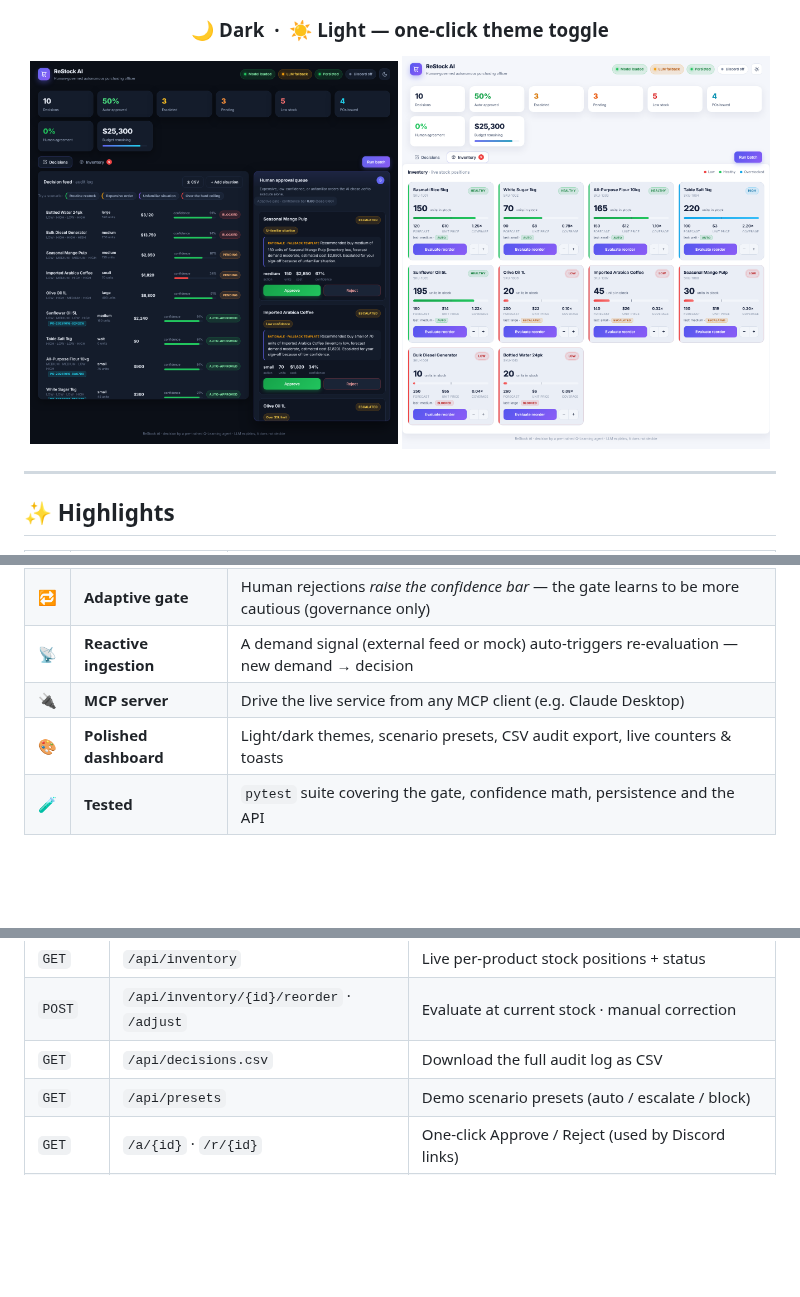
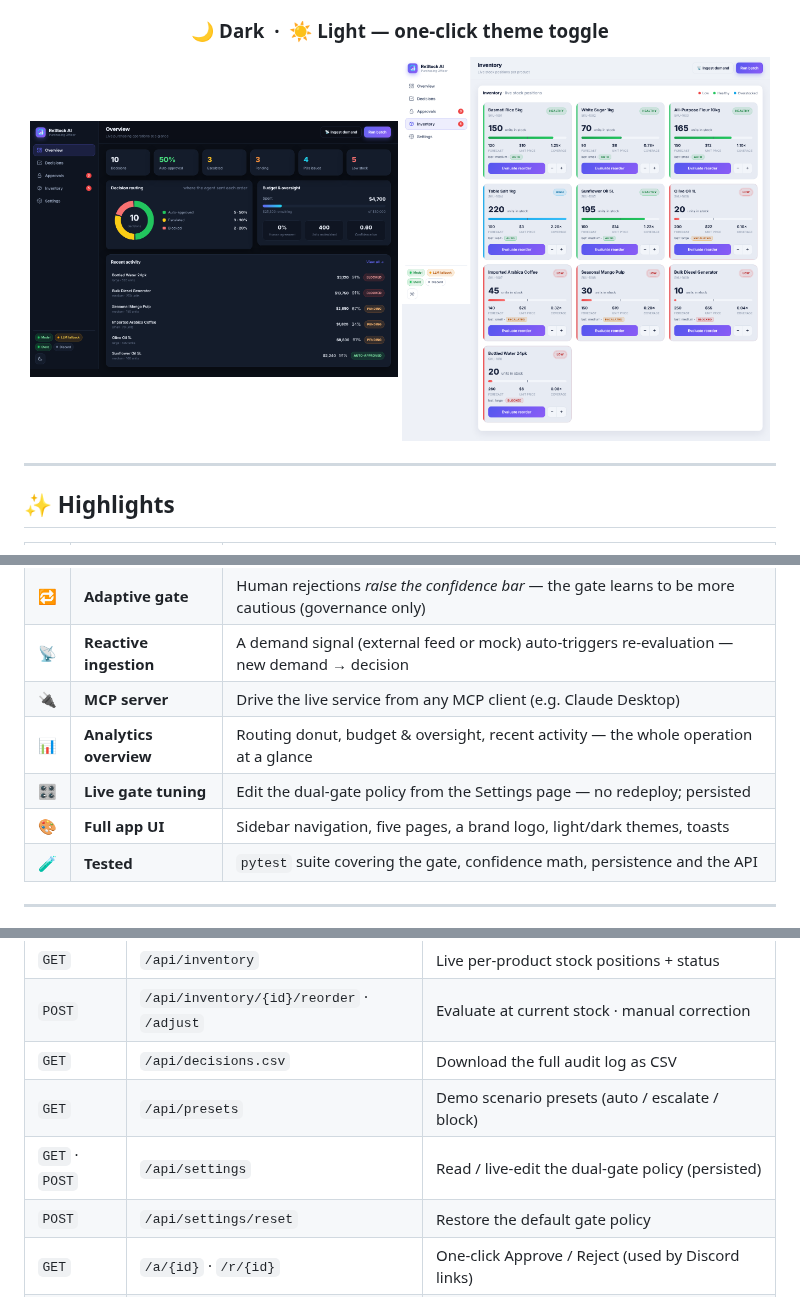
Before and after one commit to chhuzaifa928/Restocker, a Markdown page: README.md, 3 parts joined by grey strips. GitHub-like rendering; pictures changed too: docs/dashboard-dark.png, docs/dashboard-light.png; blank space fills up the shorter version.

```diff
--- a/README.md
+++ b/README.md
@@ -46,7 +46,9 @@ rationale for each escalation — it *explains*, it does not *decide*.
 | 🔁 | **Adaptive gate** | Human rejections *raise the confidence bar* — the gate learns to be more cautious (governance only) |
 | 📡 | **Reactive ingestion** | A demand signal (external feed or mock) auto-triggers re-evaluation — new demand → decision |
 | 🔌 | **MCP server** | Drive the live service from any MCP client (e.g. Claude Desktop) |
-| 🎨 | **Polished dashboard** | Light/dark themes, scenario presets, CSV audit export, live counters & toasts |
+| 📊 | **Analytics overview** | Routing donut, budget & oversight, recent activity — the whole operation at a glance |
+| 🎛️ | **Live gate tuning** | Edit the dual-gate policy from the Settings page — no redeploy; persisted |
+| 🎨 | **Full app UI** | Sidebar navigation, five pages, a brand logo, light/dark themes, toasts |
 | 🧪 | **Tested** | `pytest` suite covering the gate, confidence math, persistence and the API |
 
 ---
@@ -152,6 +154,8 @@ RESTOCK_API_URL=https://your-app.example python mcp_server.py
 | `POST` | `/api/inventory/{id}/reorder` · `/adjust` | Evaluate at current stock · manual correction |
 | `GET`  | `/api/decisions.csv` | Download the full audit log as CSV |
 | `GET`  | `/api/presets` | Demo scenario presets (auto / escalate / block) |
+| `GET` · `POST` | `/api/settings` | Read / live-edit the dual-gate policy (persisted) |
+| `POST` | `/api/settings/reset` | Restore the default gate policy |
 | `GET`  | `/a/{id}` · `/r/{id}` | One-click Approve / Reject (used by Discord links) |
 | `GET`  | `/api/model-status` | Model / LLM / integrations / constants (diagnostics) |
 
```
Also changed, not shown: 8 other files.
